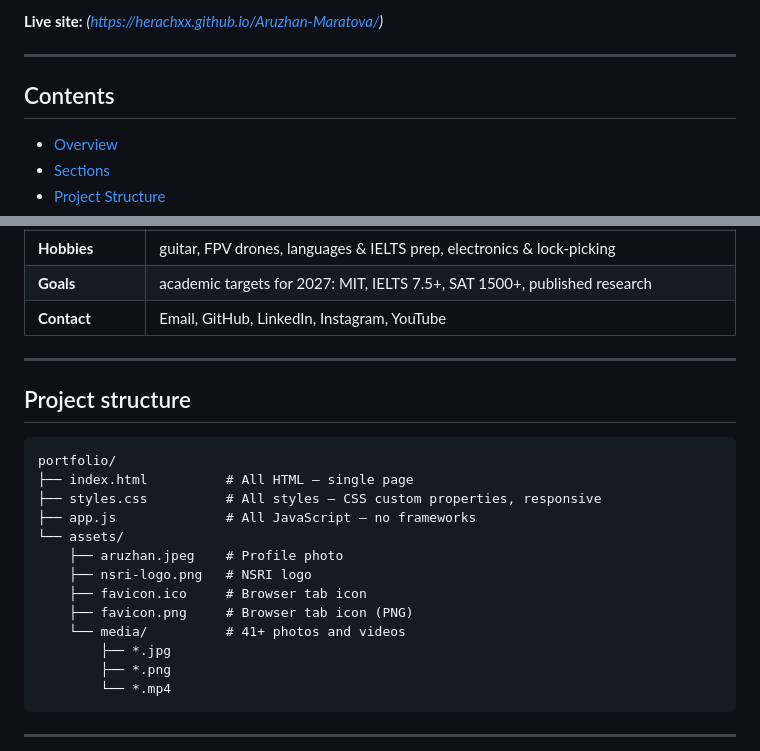
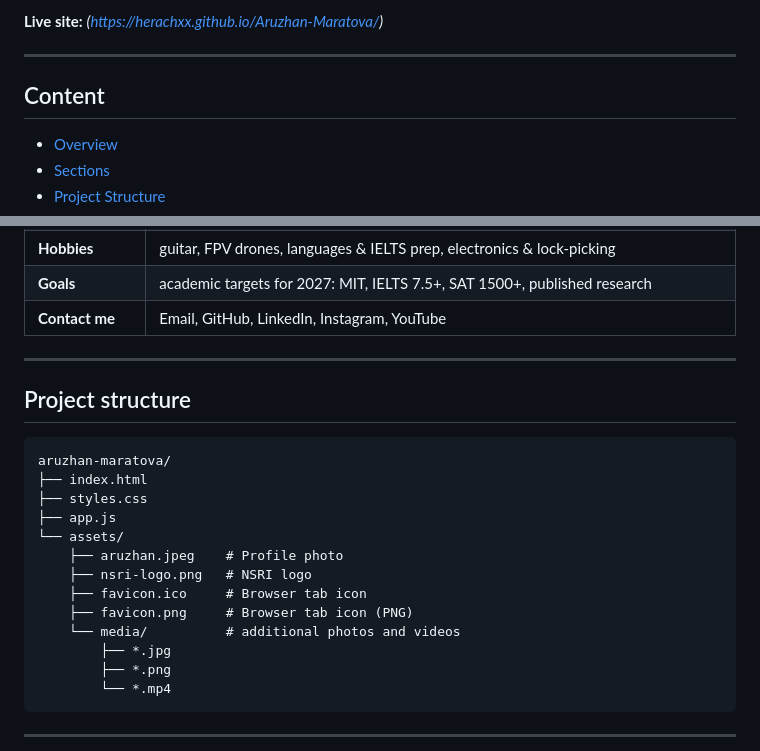
Before and after one commit to herachxx/aruzhan-maratova, a Markdown page: README.md, 2 parts joined by grey strips. GitHub-like rendering.

````diff
--- a/README.md
+++ b/README.md
@@ -9,7 +9,7 @@ A personal portfolio website built to support university applications, scholarsh
 
 ---
 
-## Contents
+## Content
 
 - [Overview](#overview)
 - [Sections](#sections)
@@ -40,23 +40,23 @@ This is a fully static, no-framework personal portfolio. Every section is writte
 | **Gallery** | photo and video gallery with lightbox viewer |
 | **Hobbies** | guitar, FPV drones, languages & IELTS prep, electronics & lock-picking |
 | **Goals** | academic targets for 2027: MIT, IELTS 7.5+, SAT 1500+, published research |
-| **Contact** | Email, GitHub, LinkedIn, Instagram, YouTube |
+| **Contact me** | Email, GitHub, LinkedIn, Instagram, YouTube |
 
 ---
 
 ## Project structure
 
 ```
-portfolio/
-├── index.html          # All HTML — single page
-├── styles.css          # All styles — CSS custom properties, responsive
-├── app.js              # All JavaScript — no frameworks
+aruzhan-maratova/
+├── index.html
+├── styles.css
+├── app.js
 └── assets/
     ├── aruzhan.jpeg    # Profile photo
     ├── nsri-logo.png   # NSRI logo
     ├── favicon.ico     # Browser tab icon
     ├── favicon.png     # Browser tab icon (PNG)
-    └── media/          # 41+ photos and videos
+    └── media/          # additional photos and videos
         ├── *.jpg
         ├── *.png
         └── *.mp4
````
